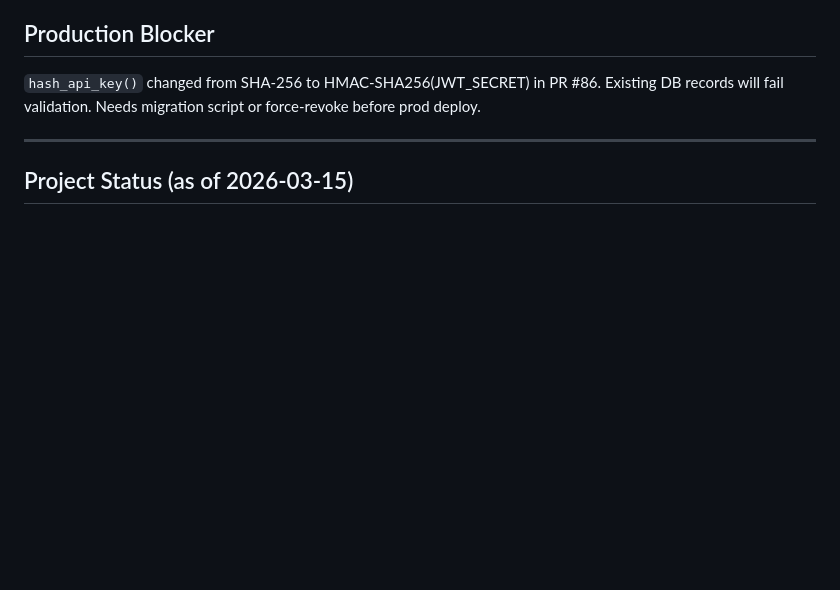
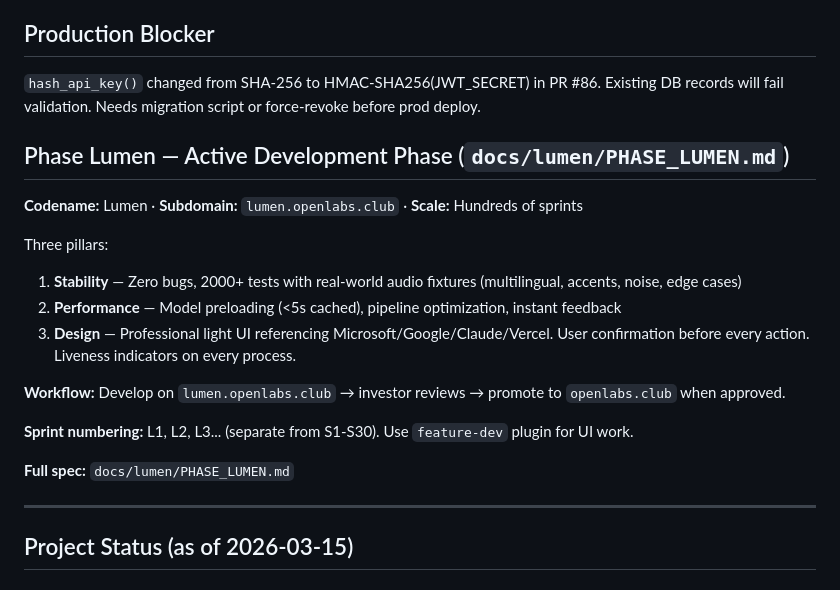
Before and after one commit to volehuy1998/subtitle-generator, a Markdown page: CLAUDE.md, the part around the change. Rendered like a GitHub page; blank space fills up the shorter version.

Commit message:
docs: Phase Lumen — quality & design overhaul spec (#145)
Co-Authored-By: Claude Opus 4.6 (1M context) <noreply@anthropic.com>

```diff
--- a/CLAUDE.md
+++ b/CLAUDE.md
@@ -514,6 +514,21 @@ Full GitHub access (all scopes) and full server access granted by investor (vole
 ## Production Blocker
 `hash_api_key()` changed from SHA-256 to HMAC-SHA256(JWT_SECRET) in PR #86. Existing DB records will fail validation. Needs migration script or force-revoke before prod deploy.
 
+## Phase Lumen — Active Development Phase (`docs/lumen/PHASE_LUMEN.md`)
+
+**Codename:** Lumen · **Subdomain:** `lumen.openlabs.club` · **Scale:** Hundreds of sprints
+
+Three pillars:
+1. **Stability** — Zero bugs, 2000+ tests with real-world audio fixtures (multilingual, accents, noise, edge cases)
+2. **Performance** — Model preloading (<5s cached), pipeline optimization, instant feedback
+3. **Design** — Professional light UI referencing Microsoft/Google/Claude/Vercel. User confirmation before every action. Liveness indicators on every process.
+
+**Workflow:** Develop on `lumen.openlabs.club` → investor reviews → promote to `openlabs.club` when approved.
+
+**Sprint numbering:** L1, L2, L3... (separate from S1-S30). Use `feature-dev` plugin for UI work.
+
+**Full spec:** `docs/lumen/PHASE_LUMEN.md`
+
 ---
 
 ## Project Status (as of 2026-03-15)
```
Also changed, not shown: docs/DEVELOPMENT_PLAN.md (added, +155 -0 lines), docs/lumen/PHASE_LUMEN.md (added, +391 -0 lines).
